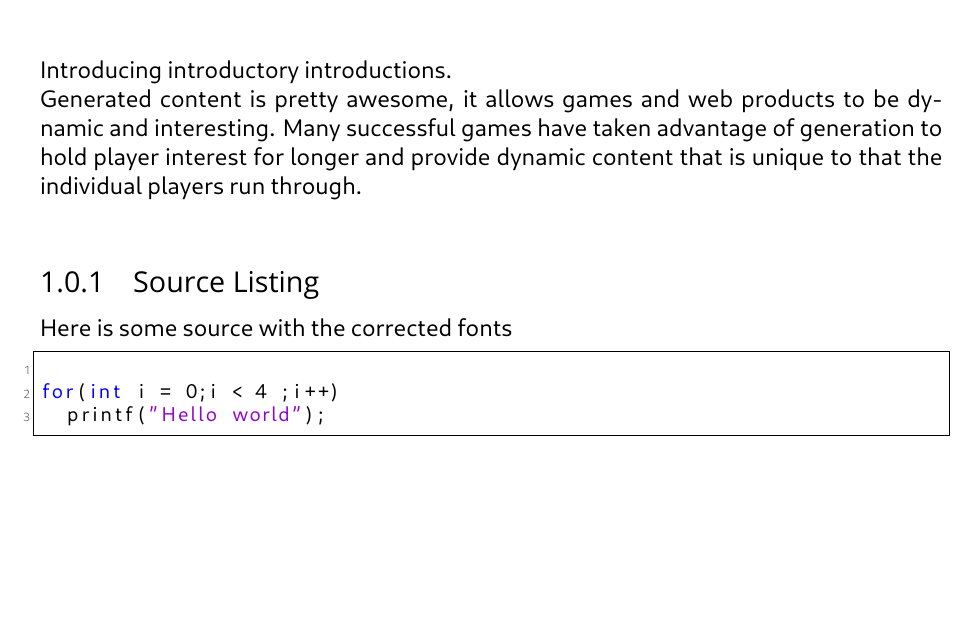
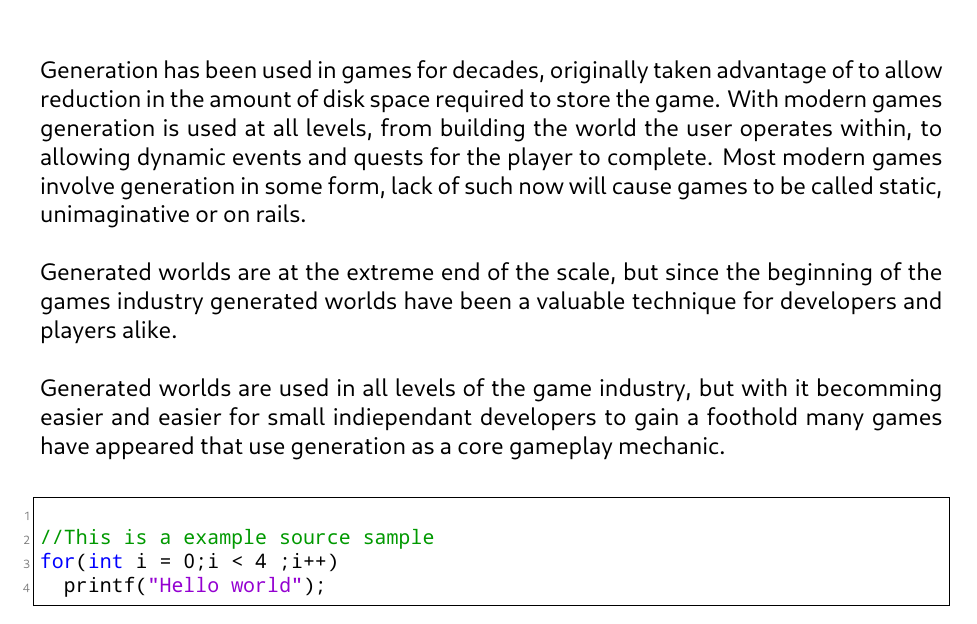
Before and after one commit to adventureloop/Documentation, a LaTeX document (Project Report/Project Report.tex, which reads Project Report/Introduction/Introduction.tex): part of page 5 of 6, cut at the place of the change, the shorter picture padded with empty space. Compiled offline with LuaLaTeX; a missing font is replaced by an installed copy or a similar font.

Commit message:
No idea at all

```diff
--- a/Project Report/Introduction/Introduction.tex
+++ b/Project Report/Introduction/Introduction.tex
@@ -1,16 +1,21 @@
-Introducing introductory introductions.
+Generation has been used in games for decades, originally taken advantage
+of to allow reduction in the amount of disk space required to store the game.
+With modern games generation is used at all levels, from building the world the
+user operates within, to allowing dynamic events and quests for the player to
+complete. Most modern games involve generation in some form, lack of such now
+will cause games to be called static, unimaginative or on rails.\\
 
-Generated content is pretty awesome, it allows games and web products to be
-dynamic and interesting. Many successful games have taken advantage of
-generation to hold player interest for longer and provide dynamic content that is
-unique to that the individual players run through.\\
+Generated worlds are at the extreme end of the scale, but since the beginning of
+the games industry generated worlds have been a valuable technique for developers
+and players alike.\\
 
-
-\subsection{Source Listing}
-Here is some source with the corrected fonts
+Generated worlds are used in all levels of the game industry, but with it
+becomming easier and easier for small indiependant developers to gain a foothold
+many games have appeared that use generation as a core gameplay mechanic.\\
 
 \begin{lstlisting}
 
+//This is a example source sample
 for(int i = 0;i < 4 ;i++)
 	printf("Hello world");
 
--- a/Project Report/Project Report.tex
+++ b/Project Report/Project Report.tex
@@ -1,6 +1,5 @@
 \documentclass[a4paper,12pt]{report}
 
-\usepackage{fancyhdr}
 \usepackage{fullpage}
 \usepackage{graphicx}
 \usepackage{hyperref}
@@ -25,13 +24,15 @@
 %Configure source listing style
 \usepackage{listings}
 
+\newfontfamily\codefont{Droid Sans Mono}
+
 \definecolor{dkgreen}{rgb}{0,0.6,0}
 \definecolor{gray}{rgb}{0.5,0.5,0.5}
 \definecolor{mauve}{rgb}{0.58,0,0.82}
 
 \lstset{ %
   	language=C,               % the language of the code
- 	basicstyle=\footnotesize,  % the size of the fonts
+ 	basicstyle=\footnotesize\codefont,  % the size of the fonts
 	numbers=left,            % where to put the line-numbers
 	numberstyle=\tiny\color{gray},  % the style that  for the line-numbers
 	stepnumber=1,
@@ -54,6 +55,14 @@
 }
 
 
+%Configure page footers
+\usepackage{fancyhdr}
+%\pagestyle{fancy}
+\fancyhead{} % Clear all header fields
+\fancyfoot{} %Clear footer fields
+\fancyfoot[RE,RO]{\thepage}
+%\fancyfoot[L]{\includegraphics{Images/FooterIsland.png}}%
+
 \begin{document}
 
 \include{TitlePage}
```
